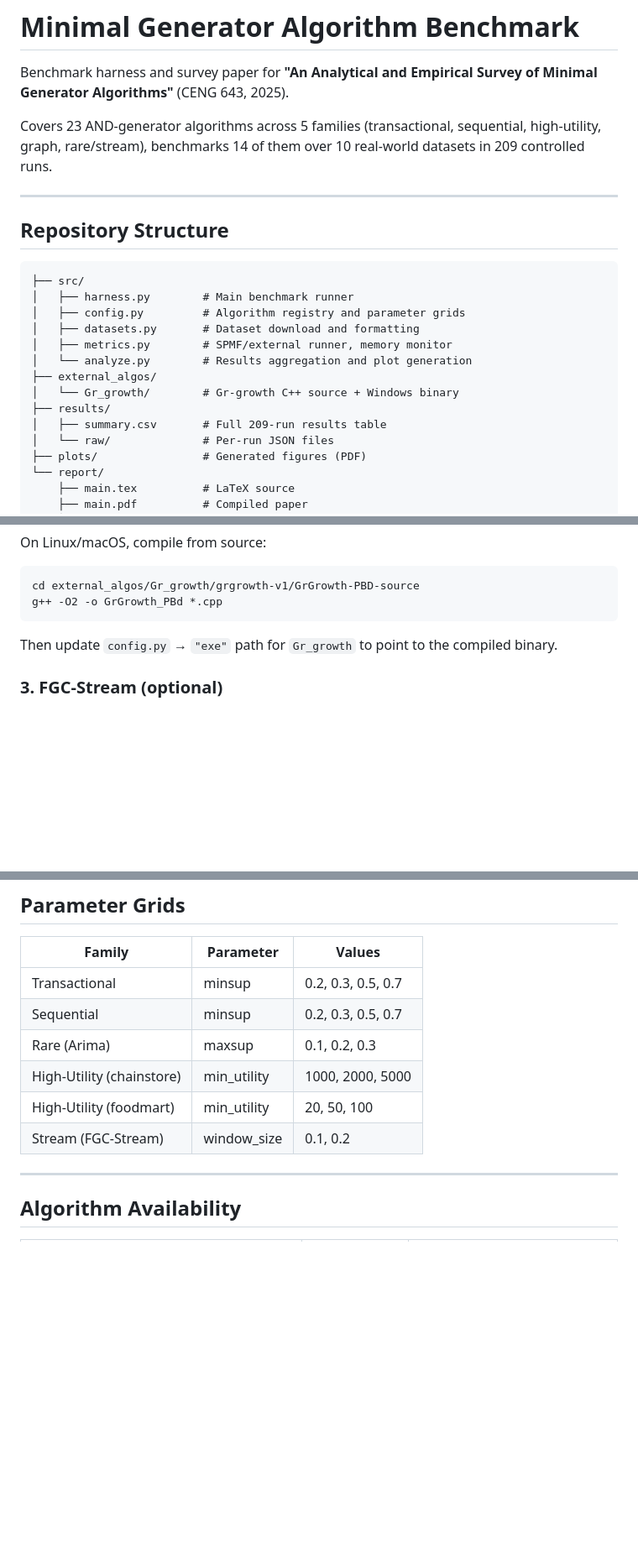
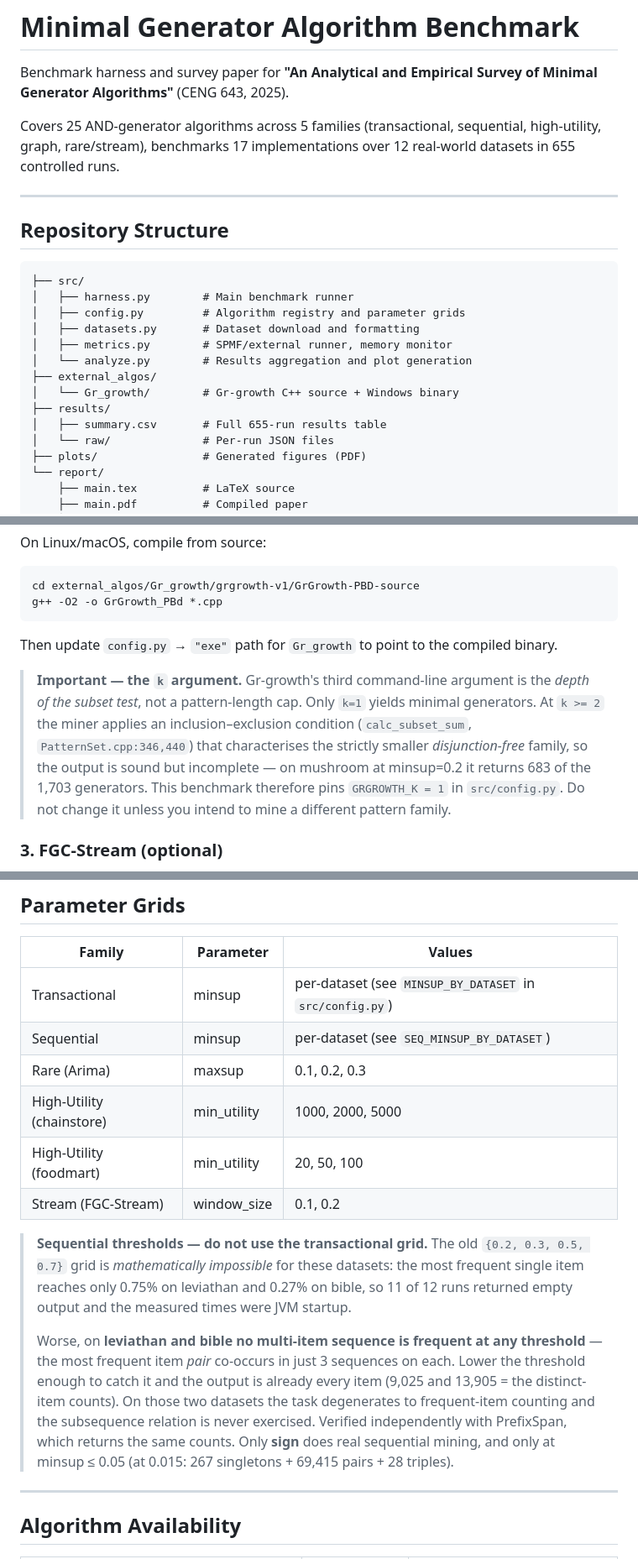
Before and after one commit to Hanketsu35/generator-survey, a Markdown page: README.md, 3 parts joined by grey strips. Shown at 84% size. Rendered like a GitHub page; blank space fills up the shorter version.

```diff
--- a/README.md
+++ b/README.md
@@ -2,7 +2,7 @@
 
 Benchmark harness and survey paper for **"An Analytical and Empirical Survey of Minimal Generator Algorithms"** (CENG 643, 2025).
 
-Covers 23 AND-generator algorithms across 5 families (transactional, sequential, high-utility, graph, rare/stream), benchmarks 14 of them over 10 real-world datasets in 209 controlled runs.
+Covers 25 AND-generator algorithms across 5 families (transactional, sequential, high-utility, graph, rare/stream), benchmarks 17 implementations over 12 real-world datasets in 655 controlled runs.
 
 ---
 
@@ -18,7 +18,7 @@ Covers 23 AND-generator algorithms across 5 families (transactional, sequential,
 ├── external_algos/
 │   └── Gr_growth/        # Gr-growth C++ source + Windows binary
 ├── results/
-│   ├── summary.csv       # Full 209-run results table
+│   ├── summary.csv       # Full 655-run results table
 │   └── raw/              # Per-run JSON files
 ├── plots/                # Generated figures (PDF)
 └── report/
@@ -84,6 +84,15 @@ g++ -O2 -o GrGrowth_PBd *.cpp
 
 Then update `config.py` → `"exe"` path for `Gr_growth` to point to the compiled binary.
 
+> **Important — the `k` argument.** Gr-growth's third command-line argument is
+> the *depth of the subset test*, not a pattern-length cap. Only `k=1` yields
+> minimal generators. At `k >= 2` the miner applies an inclusion–exclusion
+> condition (`calc_subset_sum`, `PatternSet.cpp:346,440`) that characterises the
+> strictly smaller *disjunction-free* family, so the output is sound but
+> incomplete — on mushroom at minsup=0.2 it returns 683 of the 1,703 generators.
+> This benchmark therefore pins `GRGROWTH_K = 1` in `src/config.py`. Do not
+> change it unless you intend to mine a different pattern family.
+
 ### 3. FGC-Stream (optional)
 
 FGC-Stream is a Windows-only binary not included in this repository due to size. To enable it, obtain the executable from the authors and place it at:
@@ -158,12 +227,27 @@ Generates all figures from the paper into `plots/`.
 
 | Family | Parameter | Values |
 |---|---|---|
-| Transactional | minsup | 0.2, 0.3, 0.5, 0.7 |
-| Sequential | minsup | 0.2, 0.3, 0.5, 0.7 |
+| Transactional | minsup | per-dataset (see `MINSUP_BY_DATASET` in `src/config.py`) |
+| Sequential | minsup | per-dataset (see `SEQ_MINSUP_BY_DATASET`) |
 | Rare (Arima) | maxsup | 0.1, 0.2, 0.3 |
 | High-Utility (chainstore) | min\_utility | 1000, 2000, 5000 |
 | High-Utility (foodmart) | min\_utility | 20, 50, 100 |
 | Stream (FGC-Stream) | window\_size | 0.1, 0.2 |
+
+> **Sequential thresholds — do not use the transactional grid.** The old
+> `{0.2, 0.3, 0.5, 0.7}` grid is *mathematically impossible* for these datasets:
+> the most frequent single item reaches only 0.75% on leviathan and 0.27% on
+> bible, so 11 of 12 runs returned empty output and the measured times were JVM
+> startup.
+>
+> Worse, on **leviathan and bible no multi-item sequence is frequent at any
+> threshold** — the most frequent item *pair* co-occurs in just 3 sequences on
+> each. Lower the threshold enough to catch it and the output is already every
+> item (9,025 and 13,905 = the distinct-item counts). On those two datasets the
+> task degenerates to frequent-item counting and the subsequence relation is
+> never exercised. Verified independently with PrefixSpan, which returns the
+> same counts. Only **sign** does real sequential mining, and only at
+> minsup ≤ 0.05 (at 0.015: 267 singletons + 69,415 pairs + 28 triples).
 
 ---
 
```
Also changed, not shown: other parts of README.md (+65 -3 lines).
